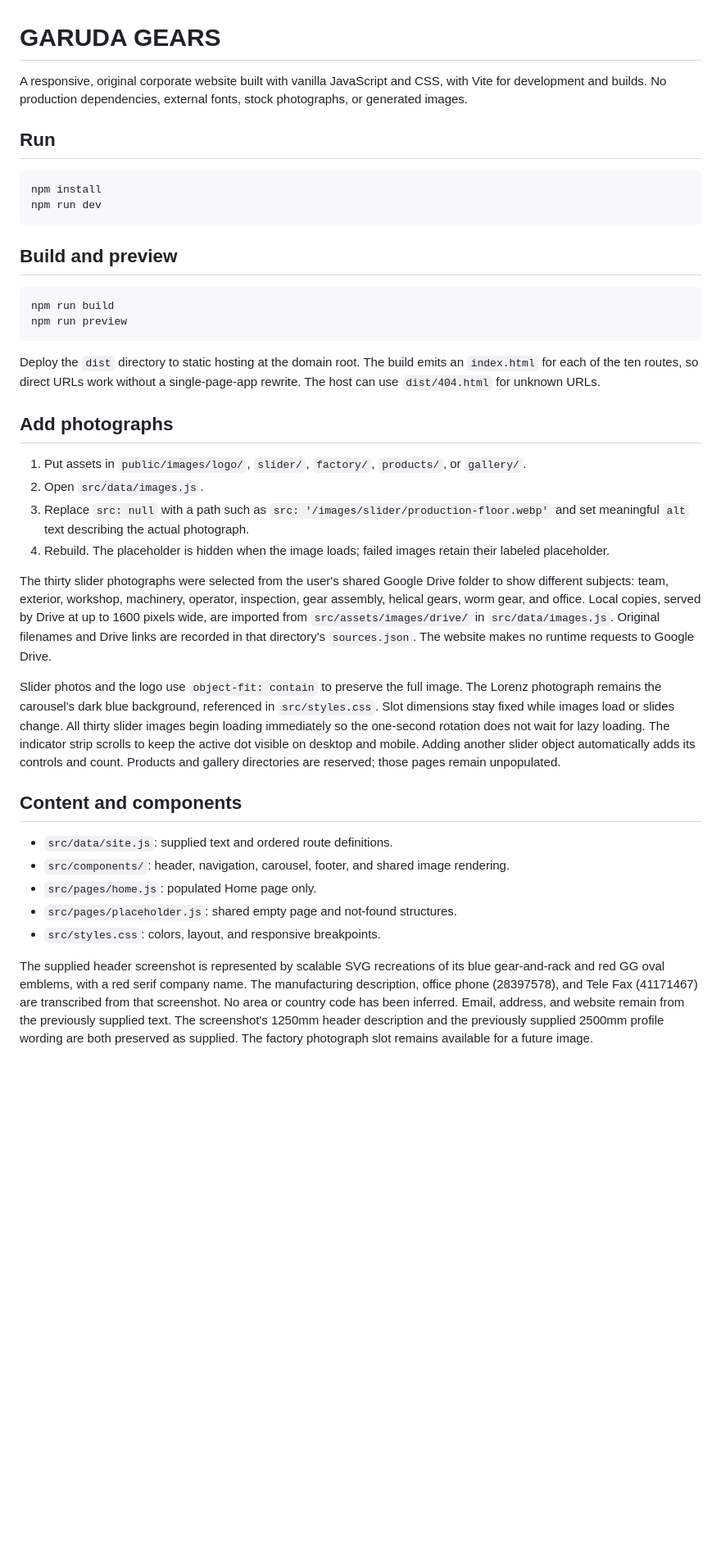
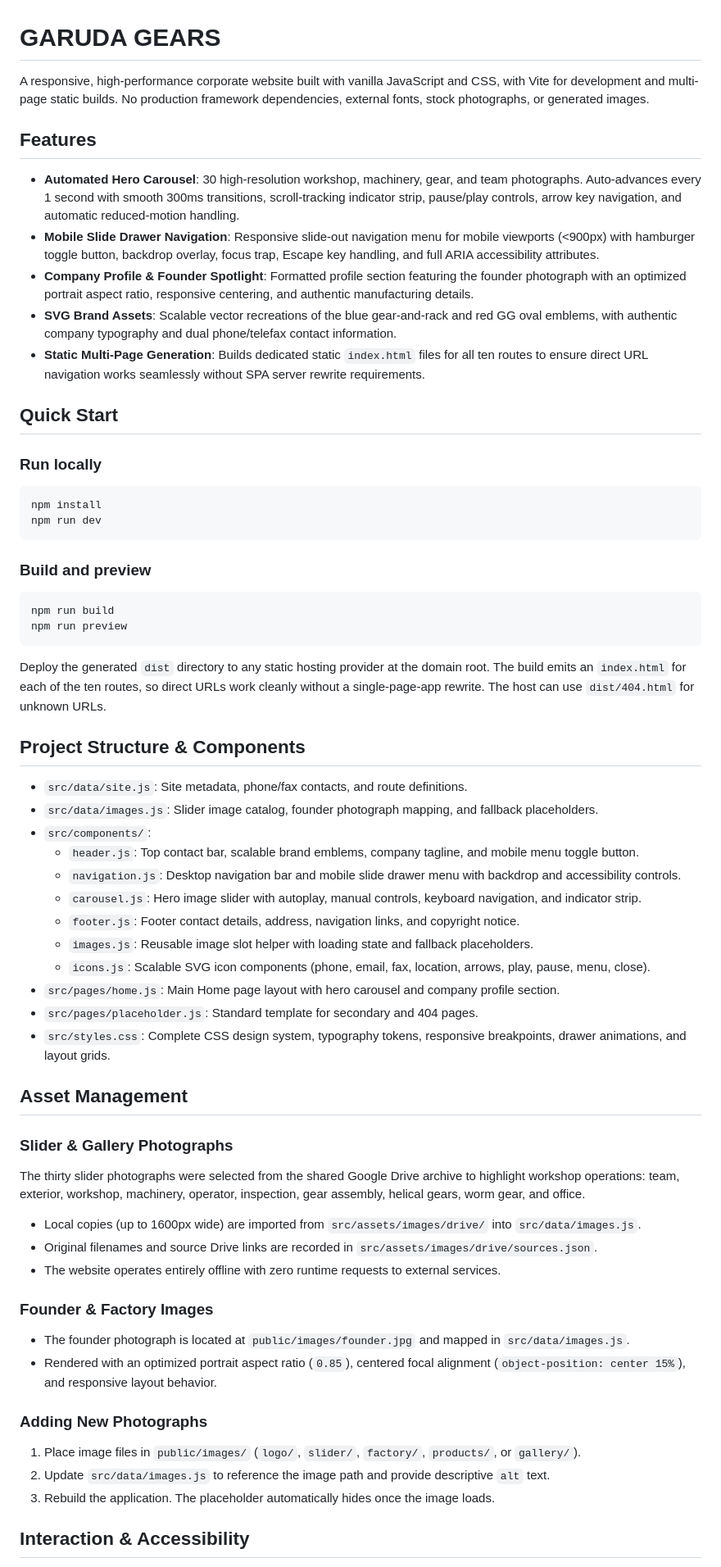
Before and after one commit to yuriboiii20-art/garuda_gears, a Markdown page: README.md, the part around one of its changes. Shown at 82% size. Rendered like a GitHub page; blank space fills up the shorter version.

Commit message:
docs: update README with mobile navigation drawer, founder photo, and test coverage

````diff
--- a/README.md
+++ b/README.md
@@ -1,41 +1,64 @@
 # GARUDA GEARS
 
-A responsive, original corporate website built with vanilla JavaScript and CSS, with Vite for development and builds. No production dependencies, external fonts, stock photographs, or generated images.
+A responsive, high-performance corporate website built with vanilla JavaScript and CSS, with Vite for development and multi-page static builds. No production framework dependencies, external fonts, stock photographs, or generated images.
 
-## Run
+## Features
+
+- **Automated Hero Carousel**: 30 high-resolution workshop, machinery, gear, and team photographs. Auto-advances every 1 second with smooth 300ms transitions, scroll-tracking indicator strip, pause/play controls, arrow key navigation, and automatic reduced-motion handling.
+- **Mobile Slide Drawer Navigation**: Responsive slide-out navigation menu for mobile viewports (<900px) with hamburger toggle button, backdrop overlay, focus trap, Escape key handling, and full ARIA accessibility attributes.
+- **Company Profile & Founder Spotlight**: Formatted profile section featuring the founder photograph with an optimized portrait aspect ratio, responsive centering, and authentic manufacturing details.
+- **SVG Brand Assets**: Scalable vector recreations of the blue gear-and-rack and red GG oval emblems, with authentic company typography and dual phone/telefax contact information.
+- **Static Multi-Page Generation**: Builds dedicated static `index.html` files for all ten routes to ensure direct URL navigation works seamlessly without SPA server rewrite requirements.
+
+## Quick Start
+
+### Run locally
 
 ```sh
 npm install
 npm run dev
 ```
 
-## Build and preview
+### Build and preview
 
 ```sh
 npm run build
 npm run preview
 ```
 
-Deploy the `dist` directory to static hosting at the domain root. The build emits an `index.html` for each of the ten routes, so direct URLs work without a single-page-app rewrite. The host can use `dist/404.html` for unknown URLs.
+Deploy the generated `dist` directory to any static hosting provider at the domain root. The build emits an `index.html` for each of the ten routes, so direct URLs work cleanly without a single-page-app rewrite. The host can use `dist/404.html` for unknown URLs.
 
-## Add photographs
+## Project Structure & Components
 
-1. Put assets in `public/images/logo/`, `slider/`, `factory/`, `products/`, or `gallery/`.
-2. Open `src/data/images.js`.
-3. Replace `src: null` with a path such as `src: '/images/slider/production-floor.webp'` and set meaningful `alt` text describing the actual photograph.
-4. Rebuild. The placeholder is hidden when the image loads; failed images retain their labeled placeholder.
+- `src/data/site.js`: Site metadata, phone/fax contacts, and route definitions.
+- `src/data/images.js`: Slider image catalog, founder photograph mapping, and fallback placeholders.
+- `src/components/`:
+  - `header.js`: Top contact bar, scalable brand emblems, company tagline, and mobile menu toggle button.
+  - `navigation.js`: Desktop navigation bar and mobile slide drawer menu with backdrop and accessibility controls.
+  - `carousel.js`: Hero image slider with autoplay, manual controls, keyboard navigation, and indicator strip.
+  - `footer.js`: Footer contact details, address, navigation links, and copyright notice.
+  - `images.js`: Reusable image slot helper with loading state and fallback placeholders.
+  - `icons.js`: Scalable SVG icon components (phone, email, fax, location, arrows, play, pause, menu, close).
+- `src/pages/home.js`: Main Home page layout with hero carousel and company profile section.
+- `src/pages/placeholder.js`: Standard template for secondary and 404 pages.
+- `src/styles.css`: Complete CSS design system, typography tokens, responsive breakpoints, drawer animations, and layout grids.
 
-The thirty slider photographs were selected from the user's shared Google Drive folder to show different subjects: team, exterior, workshop, machinery, operator, inspection, gear assembly, helical gears, worm gear, and office. Local copies, served by Drive at up to 1600 pixels wide, are imported from `src/assets/images/drive/` in `src/data/images.js`. Original filenames and Drive links are recorded in that directory's `sources.json`. The website makes no runtime requests to Google Drive.
+## Asset Management
 
-Slider photos and the logo use `object-fit: contain` to preserve the full image. The Lorenz photograph remains the carousel's dark blue background, referenced in `src/styles.css`. Slot dimensions stay fixed while images load or slides change. All thirty slider images begin loading immediately so the one-second rotation does not wait for lazy loading. The indicator strip scrolls to keep the active dot visible on desktop and mobile. Adding another slider object automatically adds its controls and count. Products and gallery directories are reserved; those pages remain unpopulated.
+### Slider & Gallery Photographs
+The thirty slider photographs were selected from the shared Google Drive archive to highlight workshop operations: team, exterior, workshop, machinery, operator, inspection, gear assembly, helical gears, worm gear, and office.
+- Local copies (up to 1600px wide) are imported from `src/assets/images/drive/` into `src/data/images.js`.
+- Original filenames and source Drive links are recorded in `src/assets/images/drive/sources.json`.
+- The website operates entirely offline with zero runtime requests to external services.
 
-## Content and components
+### Founder & Factory Images
+- The founder photograph is located at `public/images/founder.jpg` and mapped in `src/data/images.js`.
+- Rendered with an optimized portrait aspect ratio (`0.85`), centered focal alignment (`object-position: center 15%`), and responsive layout behavior.
 
-- `src/data/site.js`: supplied text and ordered route definitions.
-- `src/components/`: header, navigation, carousel, footer, and shared image rendering.
-- `src/pages/home.js`: populated Home page only.
-- `src/pages/placeholder.js`: shared empty page and not-found structures.
-- `src/styles.css`: colors, layout, and responsive breakpoints.
+### Adding New Photographs
+1. Place image files in `public/images/` (`logo/`, `slider/`, `factory/`, `products/`, or `gallery/`).
+2. Update `src/data/images.js` to reference the image path and provide descriptive `alt` text.
+3. Rebuild the application. The placeholder automatically hides once the image loads.
 
-The supplied header screenshot is represented by scalable SVG recreations of its blue gear-and-rack and red GG oval emblems, with a red serif company name. The manufacturing description, office phone (28397578), and Tele Fax (41171467) are transcribed from that screenshot. No area or country code has been inferred. Email, address, and website remain from the previously supplied text. The screenshot's 1250mm header description and the previously supplied 2500mm profile wording are both preserved as supplied. The factory photograph slot remains available for a future image.
+## Interaction & Accessibility
 
````
Also changed, not shown: other parts of README.md (+11 -5 lines).
